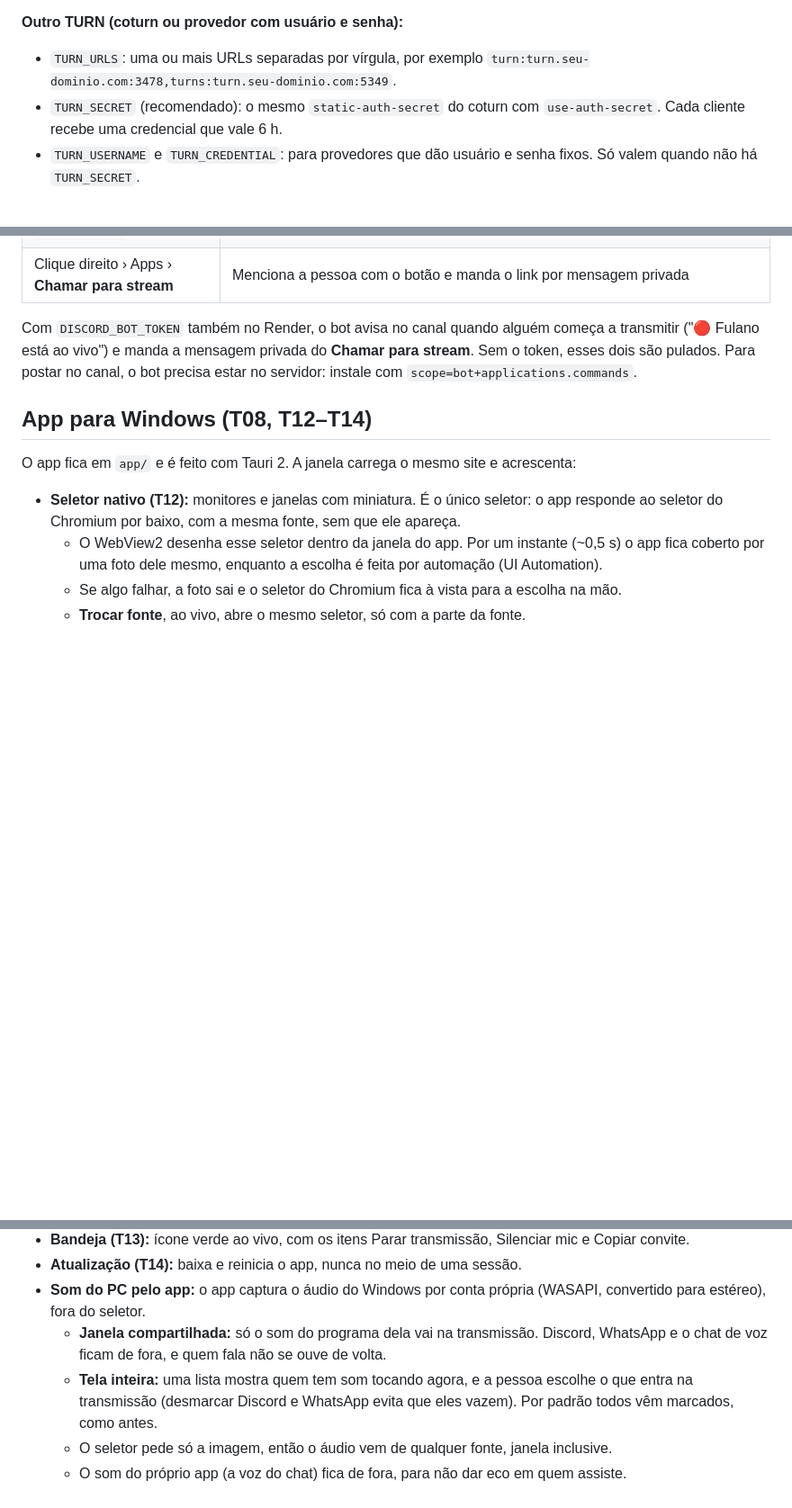
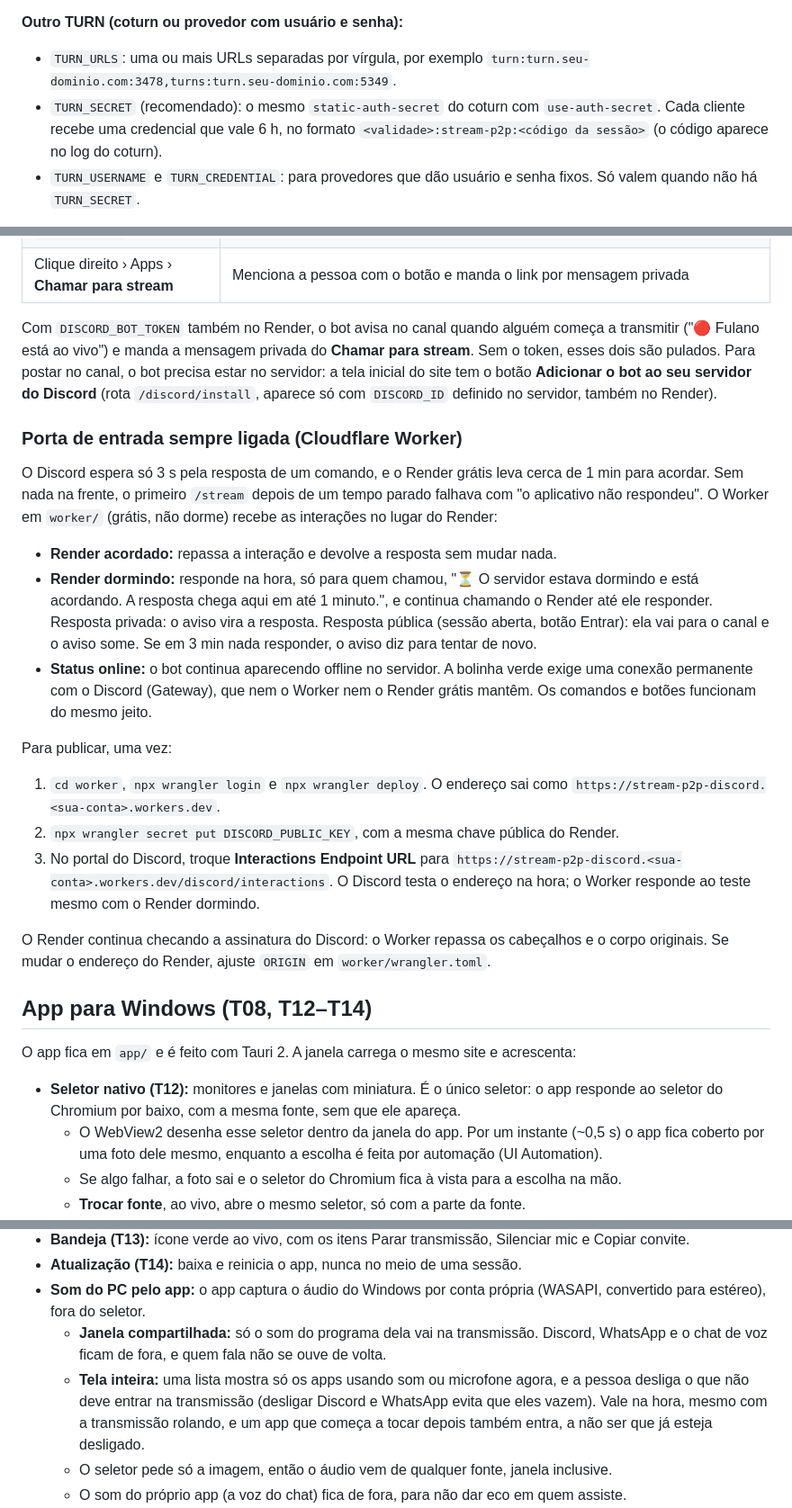
Before and after one commit to yagoriccomi/stream-p2p, a Markdown page: README.md, 3 parts joined by grey strips. Shown at 90% size. Rendered like a GitHub page; blank space fills up the shorter version.

```diff
--- a/README.md
+++ b/README.md
@@ -80,7 +80,7 @@ O servidor entrega a lista de ICE em `/ice.json`: sempre o STUN do Google e, se
 
 **Outro TURN (coturn ou provedor com usuário e senha):**
 - `TURN_URLS`: uma ou mais URLs separadas por vírgula, por exemplo `turn:turn.seu-dominio.com:3478,turns:turn.seu-dominio.com:5349`.
-- `TURN_SECRET` (recomendado): o mesmo `static-auth-secret` do coturn com `use-auth-secret`. Cada cliente recebe uma credencial que vale 6 h.
+- `TURN_SECRET` (recomendado): o mesmo `static-auth-secret` do coturn com `use-auth-secret`. Cada cliente recebe uma credencial que vale 6 h, no formato `<validade>:stream-p2p:<código da sessão>` (o código aparece no log do coturn).
 - `TURN_USERNAME` e `TURN_CREDENTIAL`: para provedores que dão usuário e senha fixos. Só valem quando não há `TURN_SECRET`.
 
 **Os dois juntos:** o TURN próprio vai primeiro na lista e o da Cloudflare depois. O navegador prefere o primeiro, então a Cloudflare só leva a mídia quando o próprio falha.
@@ -113,7 +113,20 @@ Aponte **Interactions Endpoint URL** para `PUBLIC_URL/discord/interactions` e re
 | `/stream help` | Ajuda |
 | Clique direito › Apps › **Chamar para stream** | Menciona a pessoa com o botão e manda o link por mensagem privada |
 
-Com `DISCORD_BOT_TOKEN` também no Render, o bot avisa no canal quando alguém começa a transmitir ("🔴 Fulano está ao vivo") e manda a mensagem privada do **Chamar para stream**. Sem o token, esses dois são pulados. Para postar no canal, o bot precisa estar no servidor: instale com `scope=bot+applications.commands`.
+Com `DISCORD_BOT_TOKEN` também no Render, o bot avisa no canal quando alguém começa a transmitir ("🔴 Fulano está ao vivo") e manda a mensagem privada do **Chamar para stream**. Sem o token, esses dois são pulados. Para postar no canal, o bot precisa estar no servidor: a tela inicial do site tem o botão **Adicionar o bot ao seu servidor do Discord** (rota `/discord/install`, aparece só com `DISCORD_ID` definido no servidor, também no Render).
+
+### Porta de entrada sempre ligada (Cloudflare Worker)
+O Discord espera só 3 s pela resposta de um comando, e o Render grátis leva cerca de 1 min para acordar. Sem nada na frente, o primeiro `/stream` depois de um tempo parado falhava com "o aplicativo não respondeu". O Worker em `worker/` (grátis, não dorme) recebe as interações no lugar do Render:
+- **Render acordado:** repassa a interação e devolve a resposta sem mudar nada.
+- **Render dormindo:** responde na hora, só para quem chamou, "⏳ O servidor estava dormindo e está acordando. A resposta chega aqui em até 1 minuto.", e continua chamando o Render até ele responder. Resposta privada: o aviso vira a resposta. Resposta pública (sessão aberta, botão Entrar): ela vai para o canal e o aviso some. Se em 3 min nada responder, o aviso diz para tentar de novo.
+- **Status online:** o bot continua aparecendo offline no servidor. A bolinha verde exige uma conexão permanente com o Discord (Gateway), que nem o Worker nem o Render grátis mantêm. Os comandos e botões funcionam do mesmo jeito.
+
+Para publicar, uma vez:
+1. `cd worker`, `npx wrangler login` e `npx wrangler deploy`. O endereço sai como `https://stream-p2p-discord.<sua-conta>.workers.dev`.
+2. `npx wrangler secret put DISCORD_PUBLIC_KEY`, com a mesma chave pública do Render.
+3. No portal do Discord, troque **Interactions Endpoint URL** para `https://stream-p2p-discord.<sua-conta>.workers.dev/discord/interactions`. O Discord testa o endereço na hora; o Worker responde ao teste mesmo com o Render dormindo.
+
+O Render continua checando a assinatura do Discord: o Worker repassa os cabeçalhos e o corpo originais. Se mudar o endereço do Render, ajuste `ORIGIN` em `worker/wrangler.toml`.
 
 ## App para Windows (T08, T12–T14)
 O app fica em `app/` e é feito com Tauri 2. A janela carrega o mesmo site e acrescenta:
@@ -125,7 +138,7 @@ O app fica em `app/` e é feito com Tauri 2. A janela carrega o mesmo site e acr
 - **Atualização (T14):** baixa e reinicia o app, nunca no meio de uma sessão.
 - **Som do PC pelo app:** o app captura o áudio do Windows por conta própria (WASAPI, convertido para estéreo), fora do seletor.
   - **Janela compartilhada:** só o som do programa dela vai na transmissão. Discord, WhatsApp e o chat de voz ficam de fora, e quem fala não se ouve de volta.
-  - **Tela inteira:** uma lista mostra quem tem som tocando agora, e a pessoa escolhe o que entra na transmissão (desmarcar Discord e WhatsApp evita que eles vazem). Por padrão todos vêm marcados, como antes.
+  - **Tela inteira:** uma lista mostra só os apps usando som ou microfone agora, e a pessoa desliga o que não deve entrar na transmissão (desligar Discord e WhatsApp evita que eles vazem). Vale na hora, mesmo com a transmissão rolando, e um app que começa a tocar depois também entra, a não ser que já esteja desligado.
   - O seletor pede só a imagem, então o áudio vem de qualquer fonte, janela inclusive.
   - O som do próprio app (a voz do chat) fica de fora, para não dar eco em quem assiste.
   - O áudio do sistema do Chromium falha em alguns aparelhos, como um headset 7.1, com "Could not start audio source", e derruba a tela junto.
```
Also changed, not shown: other parts of README.md (+1 -1 lines), docs/brand/discord-banner-1360x480.png (added), docs/brand/discord-banner-680x240.png (added), docs/brand/discord-icon-1024.png (added), 13 other files.
